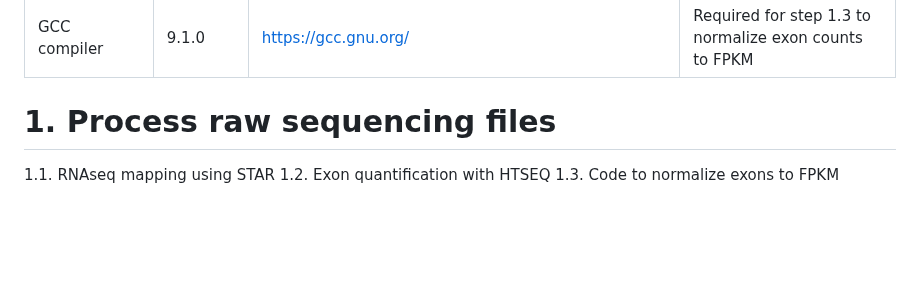
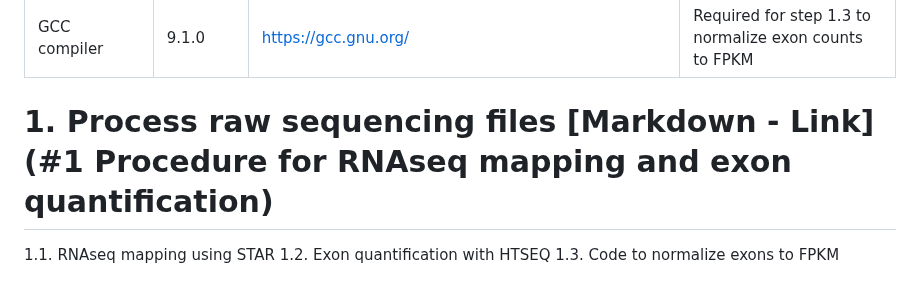
Before and after one commit to shawlab-moffitt/CSEminer-manuscript, a Markdown page: README.md, the part around the change. GitHub-like rendering; blank space fills up the shorter version.

```diff
--- a/README.md
+++ b/README.md
@@ -18,7 +18,7 @@ The raw RNA-seq data for PCGP and St Jude ClinGen samples are available on St Ju
 | HTSEQ | 0.11.2 | https://pypi.org/project/HTSeq/ | Required to perform the quantification |
 | GCC compiler | 9.1.0 | https://gcc.gnu.org/ | Required for step 1.3 to normalize exon counts to FPKM |
 
-# 1. Process raw sequencing files
+# 1. Process raw sequencing files [Markdown - Link](#1 Procedure for RNAseq mapping and exon quantification)
   1.1. RNAseq mapping using STAR
   1.2. Exon quantification with HTSEQ
   1.3. Code to normalize exons to FPKM
```
